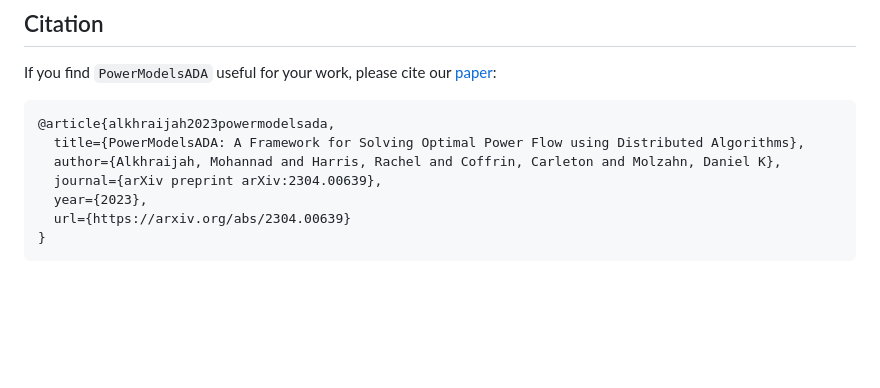
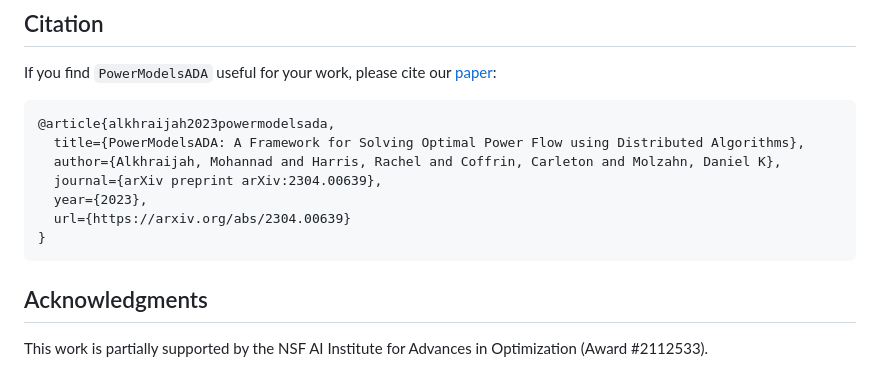
Before and after one commit to mkhraijah/PowerModelsADA.jl, a Markdown page: README.md, the part around the change. Drawn GitHub-style; blank space fills up the shorter version.

Commit message:
add acknowledgments

````diff
--- a/README.md
+++ b/README.md
@@ -53,3 +53,7 @@ If you find `PowerModelsADA` useful for your work, please cite our [paper](https
   url={https://arxiv.org/abs/2304.00639}
 }
 ```
+
+## Acknowledgments
+
+This work is partially supported by the NSF AI Institute for Advances in Optimization (Award #2112533).
````
Also changed, not shown: 1 other file.
